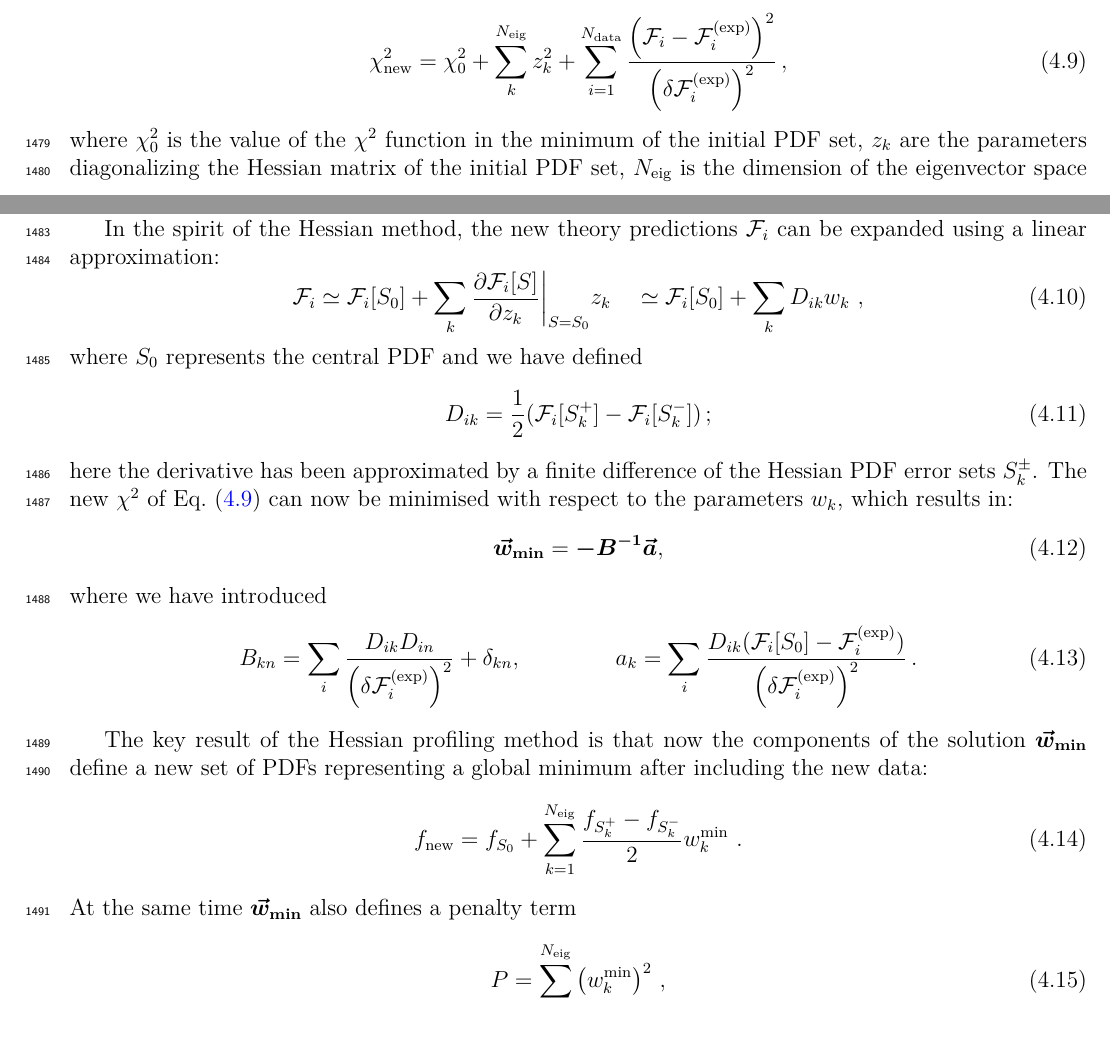
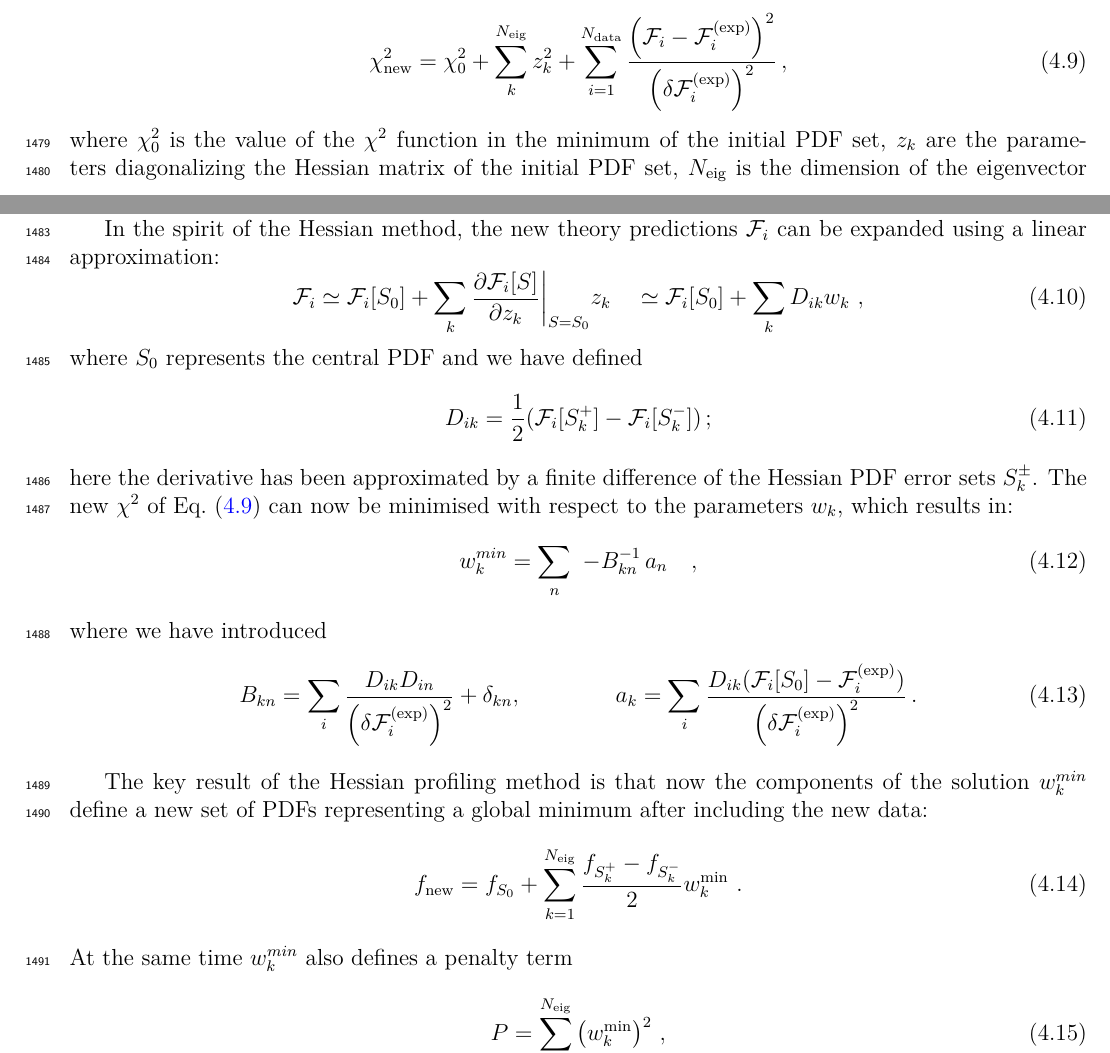
Before and after one commit to juanrojochacon/PDFLattice2017, a LaTeX document (whitepaper/PDFLattice2017.tex, which reads whitepaper/sec-profiling.tex): two parts of pages 49 and 50 of 82, joined at a grey line, cut so that both start at the same text. Compiled offline with XeLaTeX.

Commit message:
Fred: edits Sec.4

```diff
--- a/whitepaper/sec-profiling.tex
+++ b/whitepaper/sec-profiling.tex
@@ -57,7 +57,7 @@ where $\chi^2_0$ is the value of the $\chi^2$ function in the minimum of the ini
 $z_k$ are the parameters diagonalizing the Hessian matrix of the initial PDF set,
 $N_{\text{eig}}$ is the dimension of the eigenvector space in which initial Hessian errors are defined
 (half of the number of error PDFs), $\mathcal{F}_i^{\rm(exp)}$ is the new
-(pseudo-)data,
+\hbox{(pseudo-)data},
 and $\mathcal{F}_i$ the corresponding theory prediction.
 
 In the spirit of the Hessian method, the new theory predictions $\mathcal{F}_i$ can be expanded
@@ -76,7 +76,9 @@ Hessian PDF error sets $S_k^{\pm}$.
 The new $\chi^2$ of Eq.~\eqref{eq:newchi2} can now be minimised with respect to the parameters $w_k$,
 which results in:
 \begin{equation}
-\boldsymbol{\vec{w}_{\text{{\bf min}}}} = \boldsymbol{-B^{-1}} \boldsymbol{\vec{a}},
+%\boldsymbol{\vec{w}_{\text{{\bf min}}}} = \boldsymbol{-B^{-1}} \boldsymbol{\vec{a}},
+%
+w_k^{min}  = \sum_n \ -B_{kn}^{-1} \, a_n \quad ,
 \end{equation}
 where we have introduced
 \begin{equation}
@@ -90,12 +92,18 @@ a_k = \sum_i \frac{D_{ik}(\mathcal{F}_i[S_0] - \mathcal{F}_i^{\rm(exp)})}{\lp\de
 \end{equation}
 
 The key result of the Hessian profiling method
-is that now the components of the solution $\boldsymbol{\vec{w}_{\text{{\bf min}}}}$ define a new set
+is that now the components of the solution
+%$\boldsymbol{\vec{w}_{\text{{\bf min}}}}$
+$w_k^{min}$
+define a new set
 of PDFs representing a global minimum after including the new data:
 \begin{equation}
 f_{\text{new}} = f_{S_0} + \sum_{k=1}^{N_{\text{eig}}} \frac{f_{S_k^+}-f_{S_k^-}}{2} w_k^{\text{min}} \ .
 \end{equation}
-At the same time $\boldsymbol{\vec{w}_{\text{{\bf min}}}}$ also  defines  a penalty term
+At the same time
+%$\boldsymbol{\vec{w}_{\text{{\bf min}}}}$
+$w_k^{min}$
+also  defines  a penalty term
 \begin{equation}
 P = \sum_{k=1}^{N_{\text{eig}}} \lp w_k^{\text{min}} \rp^2 \, ,
 \end{equation}
```
